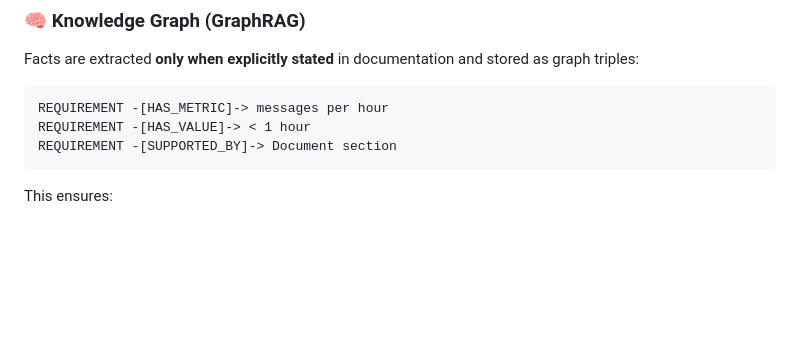
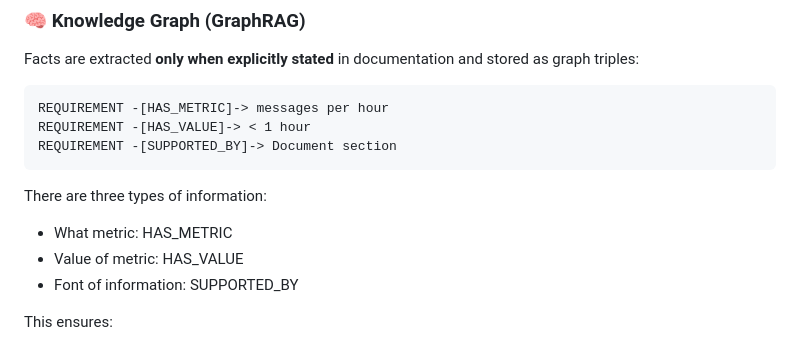
Before and after one commit to hoshikawa2/rfp_response_automation, a Markdown page: README.md, the part around the change. Rendered like a GitHub page; blank space fills up the shorter version.

````diff
--- a/README.md
+++ b/README.md
@@ -68,6 +68,11 @@ REQUIREMENT -[HAS_METRIC]-> messages per hour
 REQUIREMENT -[HAS_VALUE]-> < 1 hour
 REQUIREMENT -[SUPPORTED_BY]-> Document section
 ```
+
+There are three types of information:
+- What metric: HAS_METRIC
+- Value of metric: HAS_VALUE
+- Font of information: SUPPORTED_BY
 
 This ensures:
 - No hallucination
````
